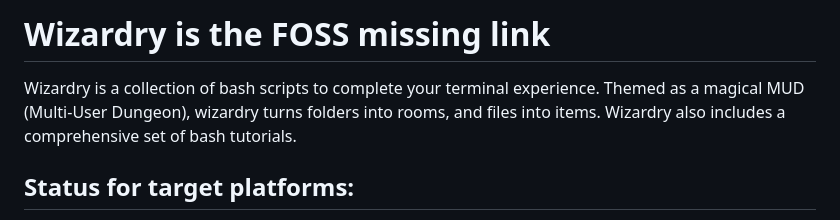
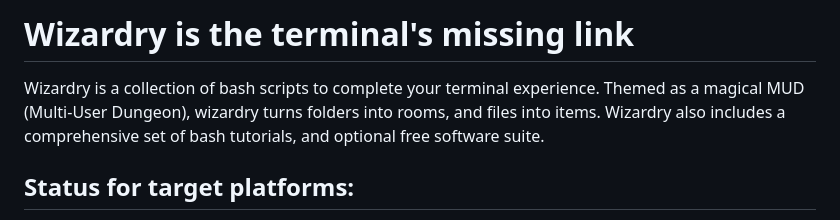
Before and after one commit to andersaamodt/wizardry, a Markdown page: README.md, the part around the change. Rendered like a GitHub page.

Commit message:
Update description

```diff
--- a/README.md
+++ b/README.md
@@ -1,8 +1,8 @@
-# Wizardry is the FOSS missing link
+# Wizardry is the terminal's missing link
 
 Wizardry is a collection of bash scripts to complete your terminal experience.
 Themed as a magical MUD (Multi-User Dungeon), wizardry turns folders into rooms, and files into items.
-Wizardry also includes a comprehensive set of bash tutorials.
+Wizardry also includes a comprehensive set of bash tutorials, and optional free software suite.
 
 ## Status for target platforms:
 
```
